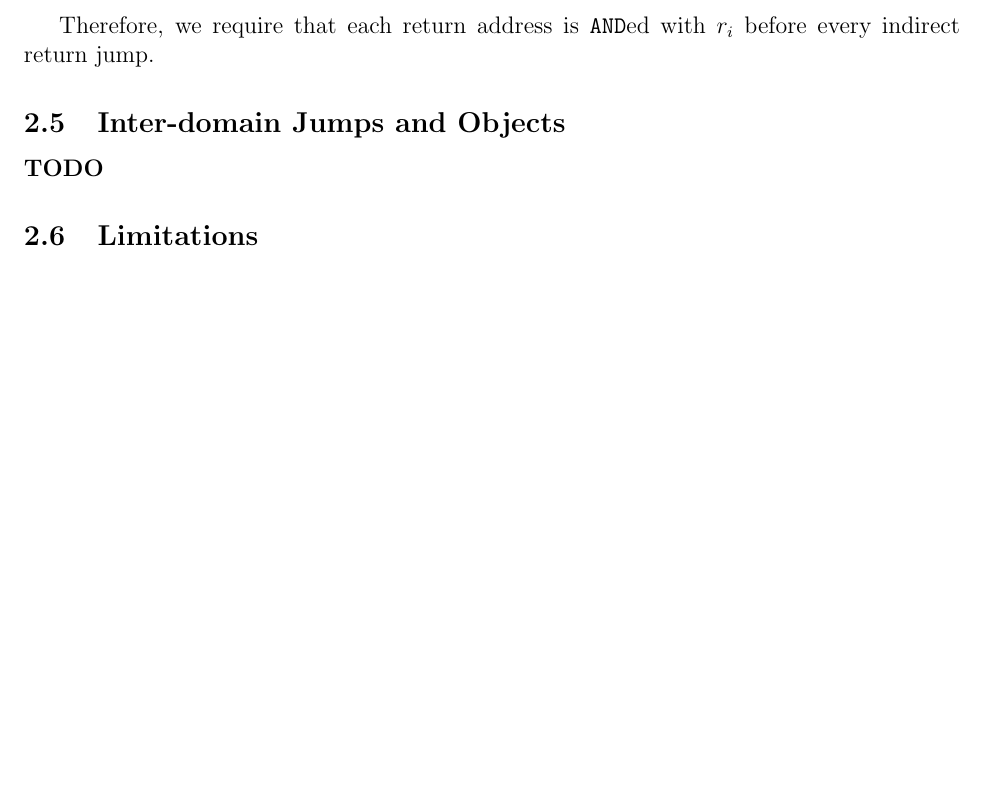
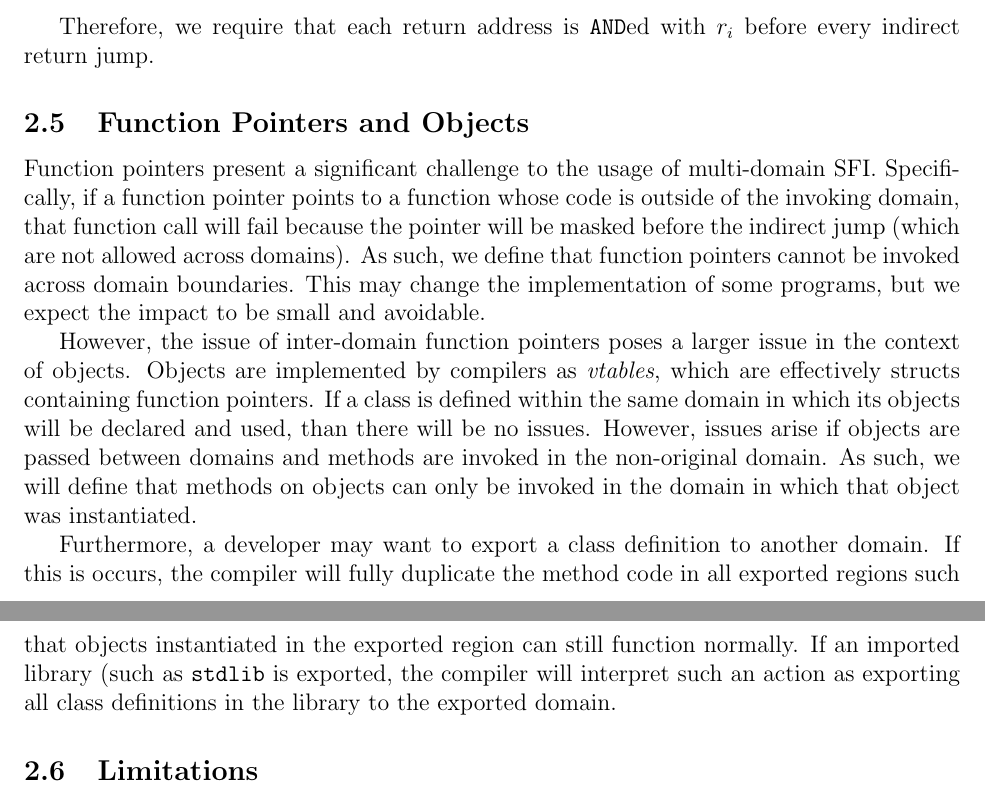
Before and after one commit to nickboucher/Multi-Domain-SFI, a LaTeX document (paper/Multi Domain SFI.tex): part of page 8 of 13 before the commit and two parts of pages 8 and 9 of 14 after it, the two joined at a grey line, cut so that both start at the same text, the shorter picture padded with empty space. Compiled offline with pdfLaTeX.

Commit message:
Add section on vtables to paper

```diff
--- a/paper/Multi Domain SFI.tex
+++ b/paper/Multi Domain SFI.tex
@@ -192,9 +192,13 @@ $$ r_i\ =\ t_i\ |\ t_\text{tramp}\ |\ G $$
 
 Therefore, we require that each return address is \texttt{AND}ed with $r_i$ before every indirect return jump.
 
-\subsection{Inter-domain Jumps and Objects}
+\subsection{Function Pointers and Objects}
 
-\textbf{TODO}
+Function pointers present a significant challenge to the usage of multi-domain SFI. Specifically, if a function pointer points to a function whose code is outside of the invoking domain, that function call will fail because the pointer will be masked before the indirect jump (which are not allowed across domains). As such, we define that function pointers cannot be invoked across domain boundaries. This may change the implementation of some programs, but we expect the impact to be small and avoidable.
+
+However, the issue of inter-domain function pointers poses a larger issue in the context of objects. Objects are implemented by compilers as \textit{vtables}, which are effectively structs containing function pointers. If a class is defined within the same domain in which its objects will be declared and used, than there will be no issues. However, issues arise if objects are passed between domains and methods are invoked in the non-original domain. As such, we will define that methods on objects can only be invoked in the domain in which that object was instantiated.
+
+Furthermore, a developer may want to export a class definition to another domain. If this is occurs, the compiler will fully duplicate the method code in all exported regions such that objects instantiated in the exported region can still function normally. If an imported library (such as \texttt{stdlib} is exported, the compiler will interpret such an action as exporting all class definitions in the library to the exported domain.
 
 \subsection{Limitations}
 
```
Also changed, not shown: paper/Multi Domain SFI.pdf.
